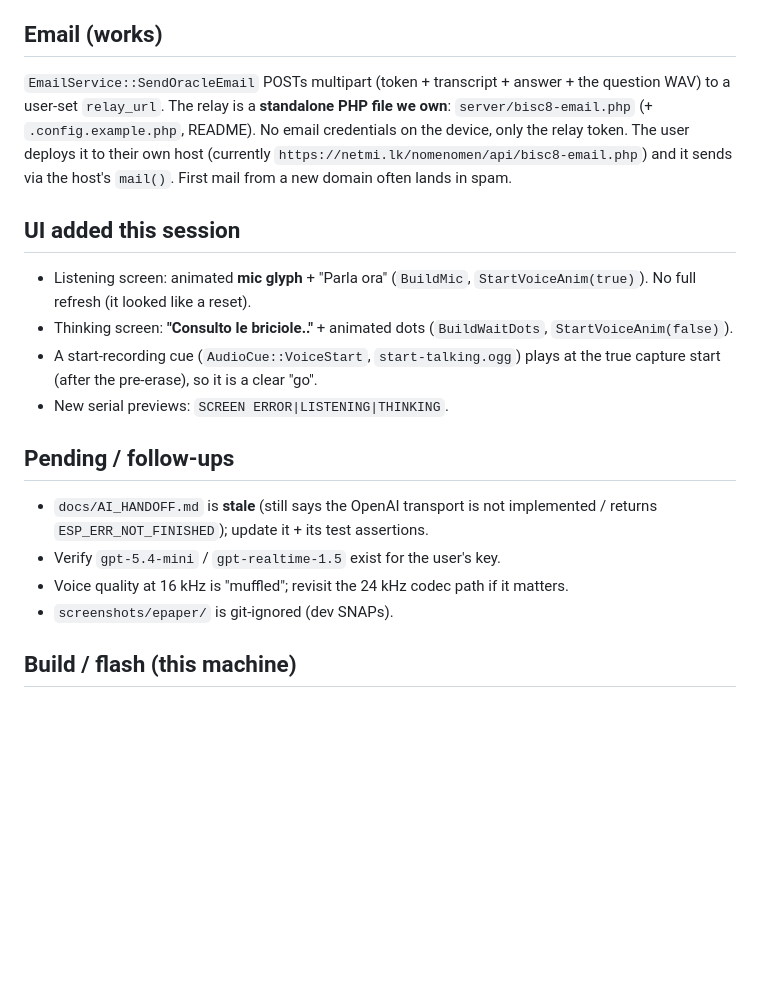
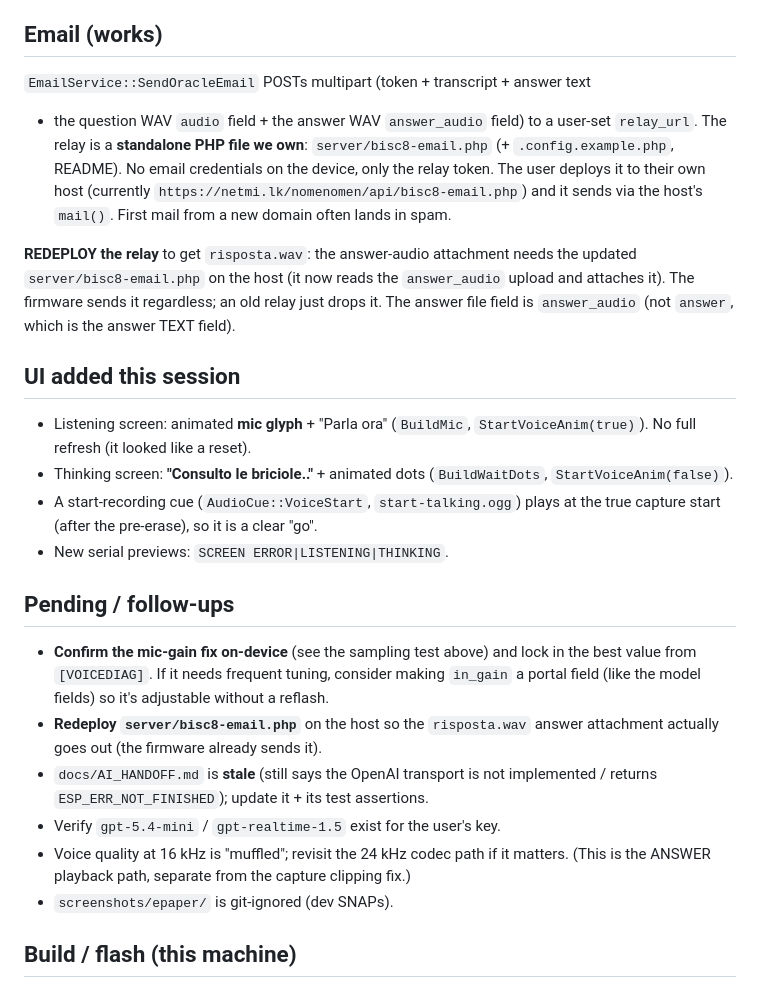
Before and after one commit to enuzzo/bisc8, a Markdown page: HANDOFF_NEXT.md, the part around one of its changes. Drawn GitHub-style; blank space fills up the shorter version.

```diff
--- a/HANDOFF_NEXT.md
+++ b/HANDOFF_NEXT.md
@@ -77,12 +135,19 @@ now logged (`[ORACLE] brain http status=.. body=..`).
 
 ## Email (works)
 
-`EmailService::SendOracleEmail` POSTs multipart (token + transcript + answer + the
-question WAV) to a user-set `relay_url`. The relay is a **standalone PHP file we
-own**: `server/bisc8-email.php` (+ `.config.example.php`, README). No email
-credentials on the device, only the relay token. The user deploys it to their own
-host (currently `https://netmi.lk/nomenomen/api/bisc8-email.php`) and it sends via
-the host's `mail()`. First mail from a new domain often lands in spam.
+`EmailService::SendOracleEmail` POSTs multipart (token + transcript + answer text
++ the question WAV `audio` field + the answer WAV `answer_audio` field) to a
+user-set `relay_url`. The relay is a **standalone PHP file we own**:
+`server/bisc8-email.php` (+ `.config.example.php`, README). No email credentials
+on the device, only the relay token. The user deploys it to their own host
+(currently `https://netmi.lk/nomenomen/api/bisc8-email.php`) and it sends via the
+host's `mail()`. First mail from a new domain often lands in spam.
+
+**REDEPLOY the relay** to get `risposta.wav`: the answer-audio attachment needs
+the updated `server/bisc8-email.php` on the host (it now reads the `answer_audio`
+upload and attaches it). The firmware sends it regardless; an old relay just drops
+it. The answer file field is `answer_audio` (not `answer`, which is the answer
+TEXT field).
 
 ## UI added this session
 
@@ -96,10 +161,17 @@ the host's `mail()`. First mail from a new domain often lands in spam.
 
 ## Pending / follow-ups
 
+- **Confirm the mic-gain fix on-device** (see the sampling test above) and lock in
+  the best value from `[VOICEDIAG]`. If it needs frequent tuning, consider making
+  `in_gain` a portal field (like the model fields) so it's adjustable without a
+  reflash.
+- **Redeploy `server/bisc8-email.php`** on the host so the `risposta.wav` answer
+  attachment actually goes out (the firmware already sends it).
 - `docs/AI_HANDOFF.md` is **stale** (still says the OpenAI transport is not
   implemented / returns `ESP_ERR_NOT_FINISHED`); update it + its test assertions.
 - Verify `gpt-5.4-mini` / `gpt-realtime-1.5` exist for the user's key.
 - Voice quality at 16 kHz is "muffled"; revisit the 24 kHz codec path if it matters.
+  (This is the ANSWER playback path, separate from the capture clipping fix.)
 - `screenshots/epaper/` is git-ignored (dev SNAPs).
 
 ## Build / flash (this machine)
```
Also changed, not shown: other parts of HANDOFF_NEXT.md (+58 -0 lines).
